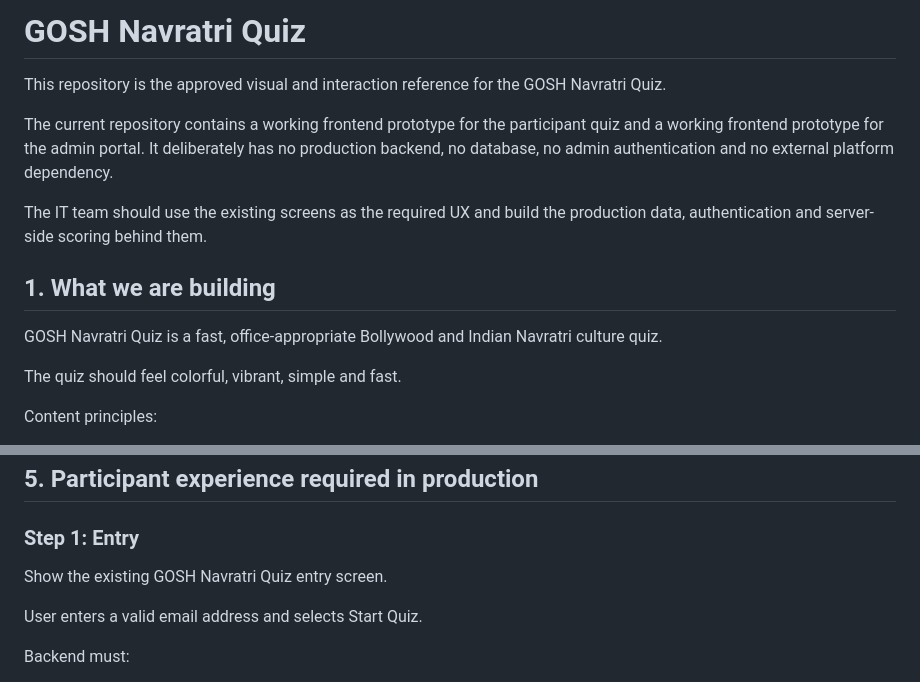
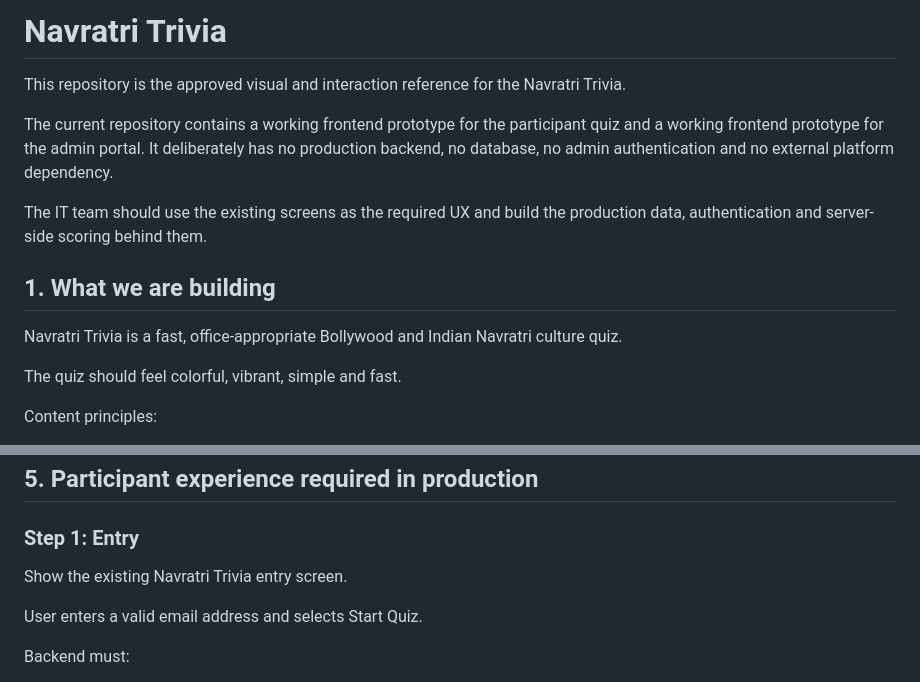
Before and after one commit to goreadyconsulting/navquiz, a Markdown page: README.md, 2 parts joined by grey strips. Rendered like a GitHub page.

Commit message:
Update handover naming to Navratri Trivia

```diff
--- a/README.md
+++ b/README.md
@@ -1,6 +1,6 @@
-# GOSH Navratri Quiz
+# Navratri Trivia
 
-This repository is the approved visual and interaction reference for the GOSH Navratri Quiz.
+This repository is the approved visual and interaction reference for the Navratri Trivia.
 
 The current repository contains a working frontend prototype for the participant quiz and a working frontend prototype for the admin portal. It deliberately has no production backend, no database, no admin authentication and no external platform dependency.
 
@@ -8,7 +8,7 @@ The IT team should use the existing screens as the required UX and build the pro
 
 ## 1. What we are building
 
-GOSH Navratri Quiz is a fast, office-appropriate Bollywood and Indian Navratri culture quiz.
+Navratri Trivia is a fast, office-appropriate Bollywood and Indian Navratri culture quiz.
 
 The quiz should feel colorful, vibrant, simple and fast.
 
@@ -99,7 +99,7 @@ The production build must not trust browser-side score, answer correctness, timi
 
 ### Step 1: Entry
 
-Show the existing GOSH Navratri Quiz entry screen.
+Show the existing Navratri Trivia entry screen.
 
 User enters a valid email address and selects Start Quiz.
 
```
